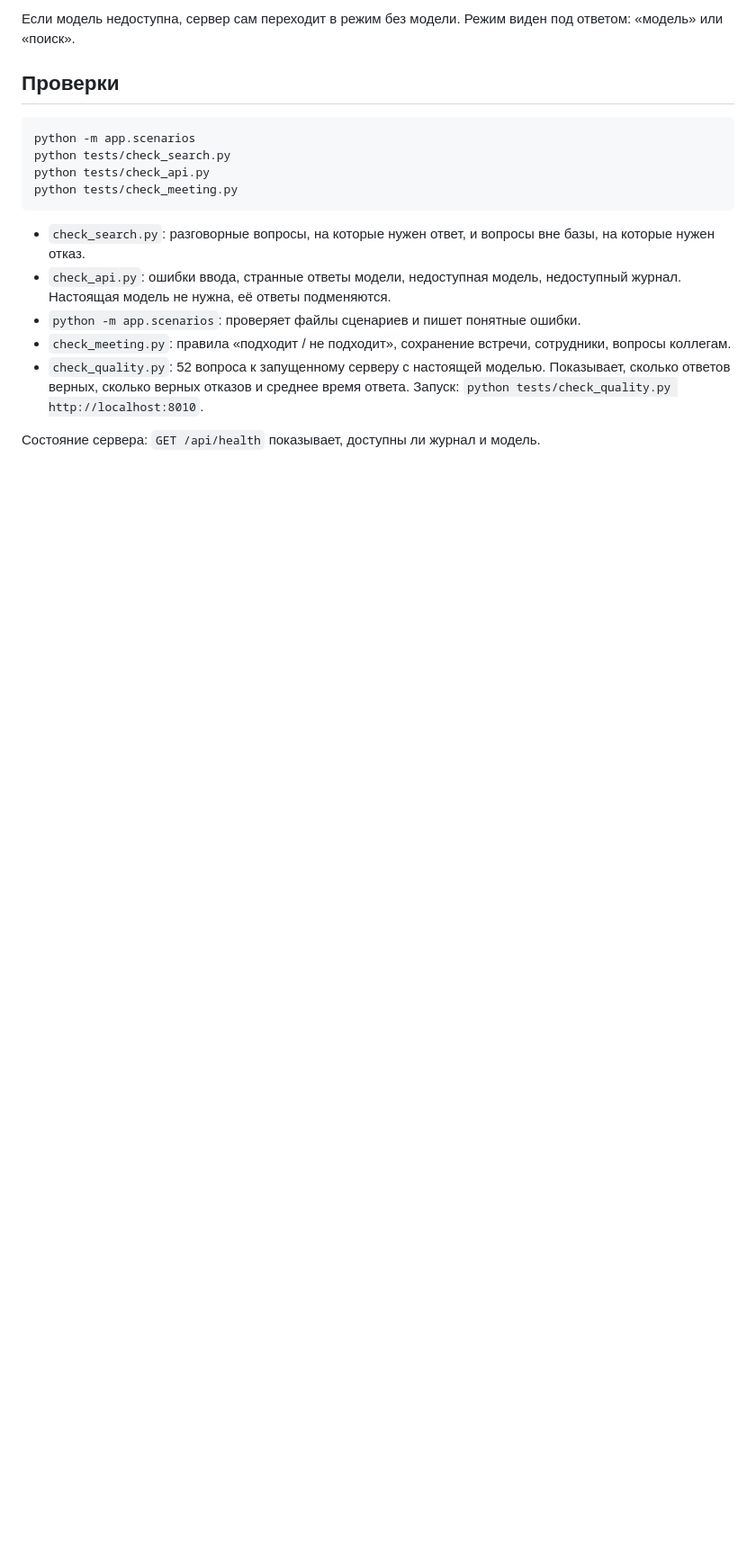
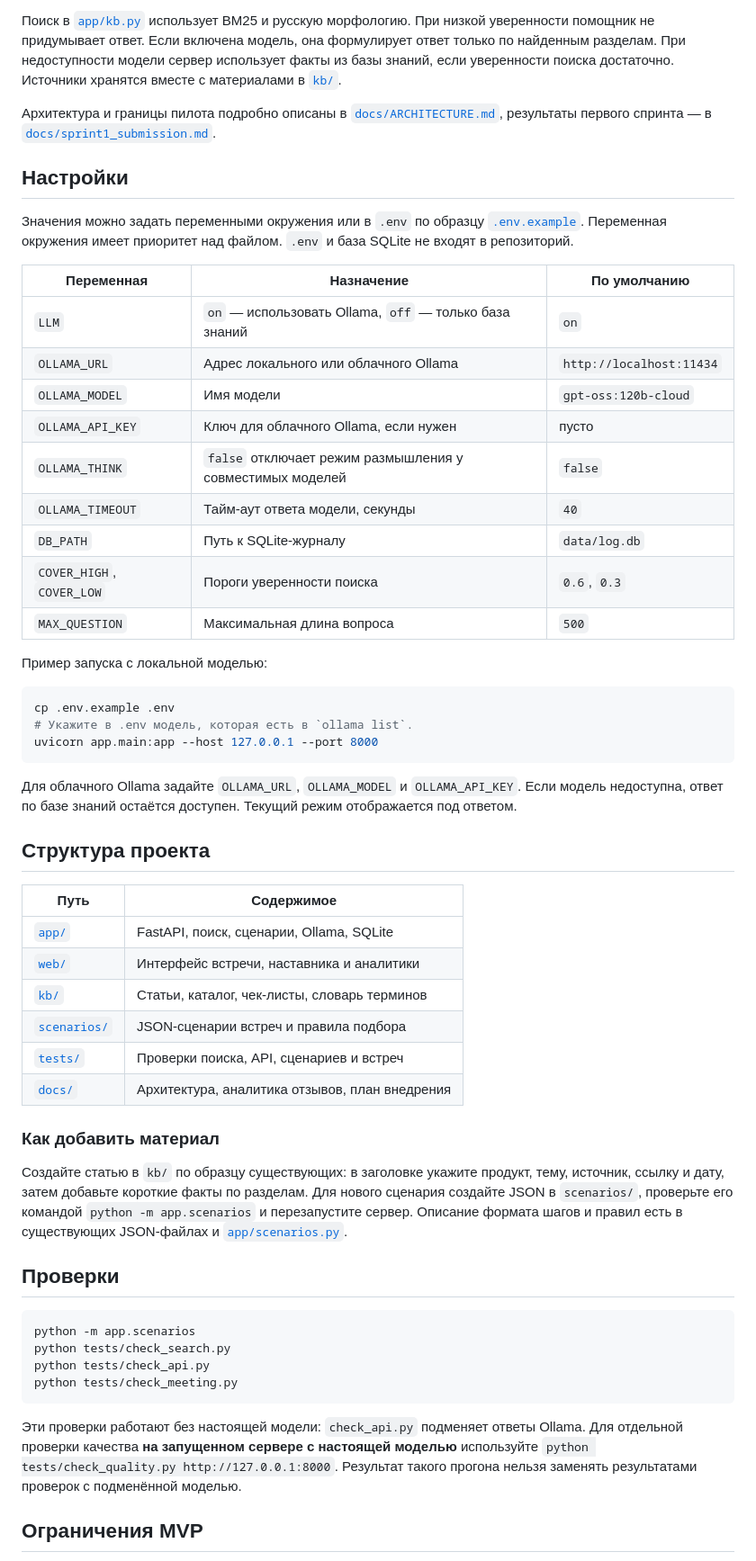
Before and after one commit to himasl/WWTeam_-, a Markdown page: README.md, the part around the change printed below. Shown: that part at 90% size. Drawn GitHub-style; blank space fills up the shorter version.

````diff
--- a/README.md
+++ b/README.md
@@ -26,20 +52,59 @@ uvicorn app.main:app --port 8000
 
-Если модель недоступна, сервер сам переходит в режим без модели. Режим виден под ответом: «модель» или «поиск».
+Поиск в [`app/kb.py`](app/kb.py) использует BM25 и русскую морфологию. При низкой уверенности помощник не придумывает ответ. Если включена модель, она формулирует ответ только по найденным разделам. При недоступности модели сервер использует факты из базы знаний, если уверенности поиска достаточно. Источники хранятся вместе с материалами в [`kb/`](kb/).
+
+Архитектура и границы пилота подробно описаны в [`docs/ARCHITECTURE.md`](docs/ARCHITECTURE.md), результаты первого спринта — в [`docs/sprint1_submission.md`](docs/sprint1_submission.md).
+
+## Настройки
+
+Значения можно задать переменными окружения или в `.env` по образцу [`.env.example`](.env.example). Переменная окружения имеет приоритет над файлом. `.env` и база SQLite не входят в репозиторий.
+
+| Переменная | Назначение | По умолчанию |
+| --- | --- | --- |
+| `LLM` | `on` — использовать Ollama, `off` — только база знаний | `on` |
+| `OLLAMA_URL` | Адрес локального или облачного Ollama | `http://localhost:11434` |
+| `OLLAMA_MODEL` | Имя модели | `gpt-oss:120b-cloud` |
+| `OLLAMA_API_KEY` | Ключ для облачного Ollama, если нужен | пусто |
+| `OLLAMA_THINK` | `false` отключает режим размышления у совместимых моделей | `false` |
+| `OLLAMA_TIMEOUT` | Тайм-аут ответа модели, секунды | `40` |
+| `DB_PATH` | Путь к SQLite-журналу | `data/log.db` |
+| `COVER_HIGH`, `COVER_LOW` | Пороги уверенности поиска | `0.6`, `0.3` |
+| `MAX_QUESTION` | Максимальная длина вопроса | `500` |
+
+Пример запуска с локальной моделью:
+
+```bash
+cp .env.example .env
+# Укажите в .env модель, которая есть в `ollama list`.
+uvicorn app.main:app --host 127.0.0.1 --port 8000
+```
+
+Для облачного Ollama задайте `OLLAMA_URL`, `OLLAMA_MODEL` и `OLLAMA_API_KEY`. Если модель недоступна, ответ по базе знаний остаётся доступен. Текущий режим отображается под ответом.
+
+## Структура проекта
+
+| Путь | Содержимое |
+| --- | --- |
+| [`app/`](app/) | FastAPI, поиск, сценарии, Ollama, SQLite |
+| [`web/`](web/) | Интерфейс встречи, наставника и аналитики |
+| [`kb/`](kb/) | Статьи, каталог, чек-листы, словарь терминов |
+| [`scenarios/`](scenarios/) | JSON-сценарии встреч и правила подбора |
+| [`tests/`](tests/) | Проверки поиска, API, сценариев и встреч |
+| [`docs/`](docs/) | Архитектура, аналитика отзывов, план внедрения |
+
+### Как добавить материал
+
+Создайте статью в `kb/` по образцу существующих: в заголовке укажите продукт, тему, источник, ссылку и дату, затем добавьте короткие факты по разделам. Для нового сценария создайте JSON в `scenarios/`, проверьте его командой `python -m app.scenarios` и перезапустите сервер. Описание формата шагов и правил есть в существующих JSON-файлах и [`app/scenarios.py`](app/scenarios.py).
 
 ## Проверки
 
-```
+```bash
 python -m app.scenarios
 python tests/check_search.py
 python tests/check_api.py
 python tests/check_meeting.py
 ```
 
-- `check_search.py`: разговорные вопросы, на которые нужен ответ, и вопросы вне базы, на которые нужен отказ.
-- `check_api.py`: ошибки ввода, странные ответы модели, недоступная модель, недоступный журнал. Настоящая модель не нужна, её ответы подменяются.
-- `python -m app.scenarios`: проверяет файлы сценариев и пишет понятные ошибки.
-- `check_meeting.py`: правила «подходит / не подходит», сохранение встречи, сотрудники, вопросы коллегам.
-- `check_quality.py`: 52 вопроса к запущенному серверу с настоящей моделью. Показывает, сколько ответов верных, сколько верных отказов и среднее время ответа. Запуск: `python tests/check_quality.py http://localhost:8010`.
+Эти проверки работают без настоящей модели: `check_api.py` подменяет ответы Ollama. Для отдельной проверки качества **на запущенном сервере с настоящей моделью** используйте `python tests/check_quality.py http://127.0.0.1:8000`. Результат такого прогона нельзя заменять результатами проверок с подменённой моделью.
 
-Состояние сервера: `GET /api/health` показывает, доступны ли журнал и модель.
+## Ограничения MVP
 
````
Also changed, not shown: other parts of README.md (+45 -88 lines), docs/images/meeting-answer.jpg (added), 3 other files.
